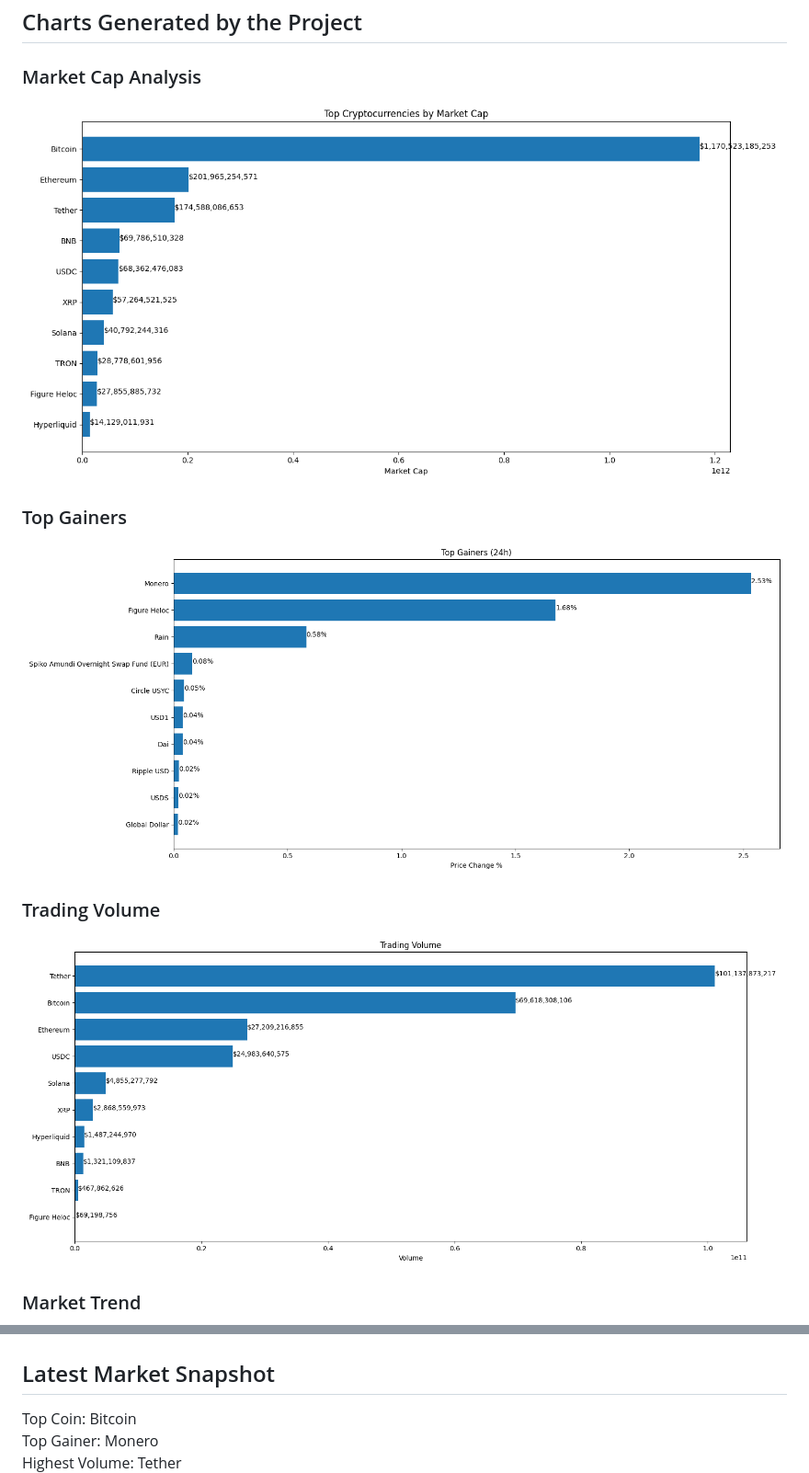
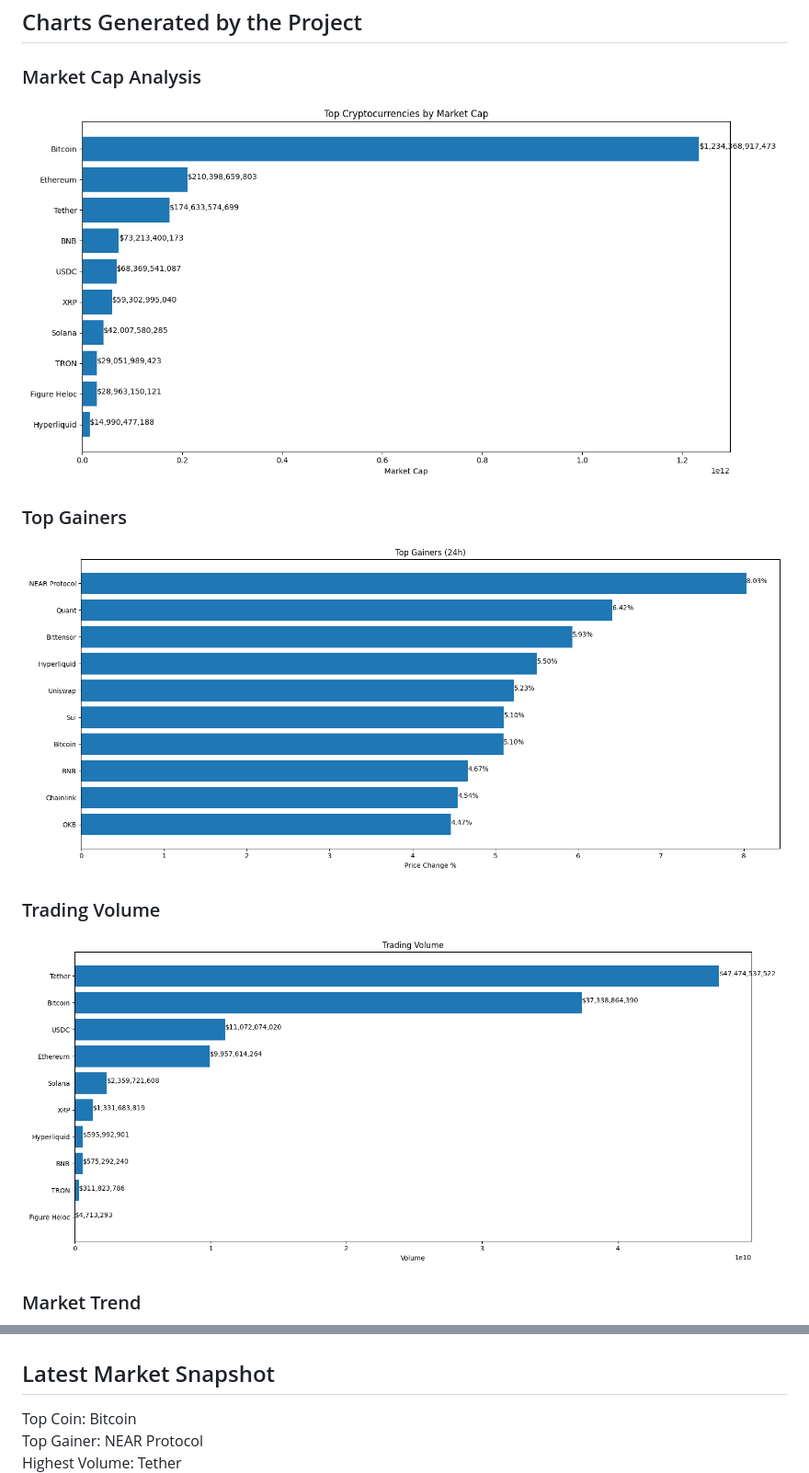
Before and after one commit to akshayiosdeveloper/crypto-market-api-data-analysis, a Markdown page: README.md, 2 parts joined by grey strips. Shown at 92% size. Drawn GitHub-style; pictures changed too: charts/market_cap.png, charts/top_gainers.png, charts/volume.png.

```diff
--- a/README.md
+++ b/README.md
@@ -375,8 +375,9 @@ Akshay
 
 
 
+
 ## Latest Market Snapshot
 
 Top Coin: Bitcoin
-Top Gainer: Monero
+Top Gainer: NEAR Protocol
 Highest Volume: Tether
```
Also changed, not shown: other parts of README.md (+1 -1 lines), charts/market_trend.png, 2 other files.
